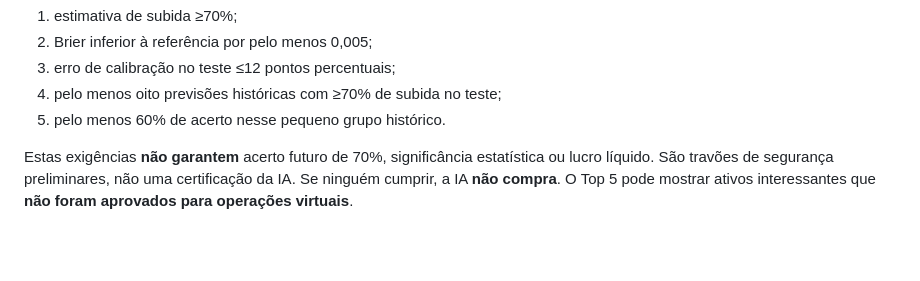
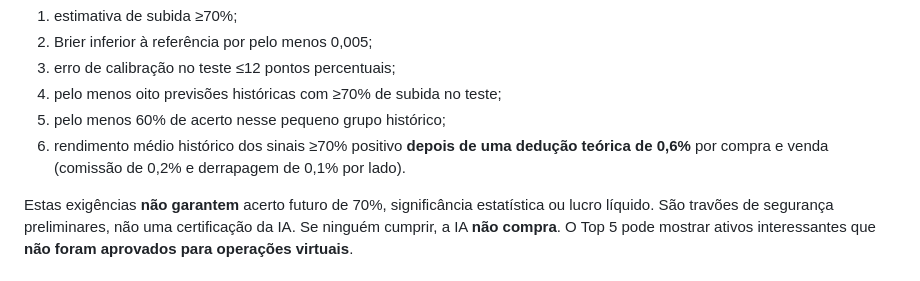
Before and after one commit to YagoGamelo/crypto-ai-trader, a Markdown page: README.md, the part around the change. GitHub-like rendering; blank space fills up the shorter version.

Commit message:
Document after-cost profitability gate for high confidence signals

```diff
--- a/README.md
+++ b/README.md
@@ -32,7 +32,8 @@ A decisão de **comprar virtualmente** requer tudo o seguinte:
 2. Brier inferior à referência por pelo menos 0,005;
 3. erro de calibração no teste ≤12 pontos percentuais;
 4. pelo menos oito previsões históricas com ≥70% de subida no teste;
-5. pelo menos 60% de acerto nesse pequeno grupo histórico.
+5. pelo menos 60% de acerto nesse pequeno grupo histórico;
+6. rendimento médio histórico dos sinais ≥70% positivo **depois de uma dedução teórica de 0,6%** por compra e venda (comissão de 0,2% e derrapagem de 0,1% por lado).
 
 Estas exigências **não garantem** acerto futuro de 70%, significância
 estatística ou lucro líquido. São travões de segurança preliminares,
```
